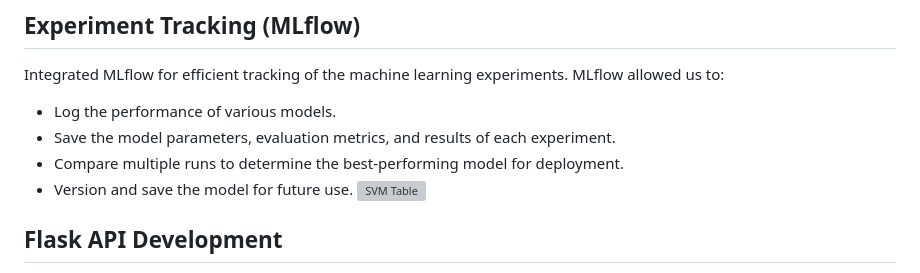
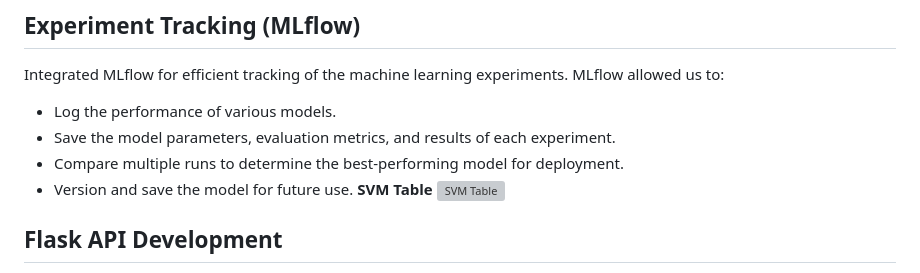
Before and after one commit to HajaraCM/Fake-News-Detection, a Markdown page: README.md, the part around the change. GitHub-like rendering; grey boxes are pictures that could not be loaded.

```diff
--- a/README.md
+++ b/README.md
@@ -112,6 +112,7 @@ Integrated MLflow for efficient tracking of the machine learning experiments. ML
 - Save the model parameters, evaluation metrics, and results of each experiment.
 - Compare multiple runs to determine the best-performing model for deployment.
 - Version and save the model for future use.
+**SVM Table**
 ![SVM Table](https://github.com/user-attachments/assets/abdc3526-45aa-40be-aab9-048fe54e92fc)
 
 ## **Flask API Development**
```
